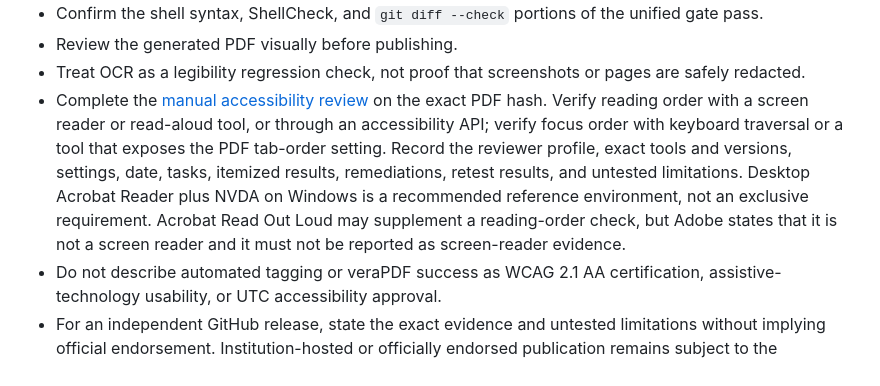
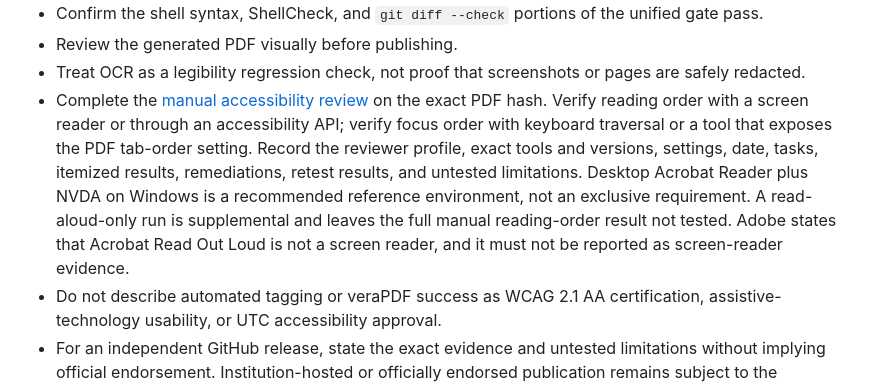
Before and after one commit to M-Gage-Plott42/utc-hpc-guide, a Markdown page: RELEASE_CHECKLIST.md, the part around the change. GitHub-like rendering.

```diff
--- a/RELEASE_CHECKLIST.md
+++ b/RELEASE_CHECKLIST.md
@@ -107,15 +107,16 @@ not proof that the repository is free of private data.
 - Treat OCR as a legibility regression check, not proof that screenshots or
   pages are safely redacted.
 - Complete the [manual accessibility review](docs/pdf-guide.md#manual-accessibility-review)
-  on the exact PDF hash. Verify reading order with a screen reader or
-  read-aloud tool, or through an accessibility API; verify focus order with
-  keyboard traversal or a tool that exposes the PDF tab-order setting. Record
-  the reviewer profile, exact tools and versions, settings, date, tasks,
-  itemized results, remediations, retest results, and untested limitations.
-  Desktop Acrobat Reader plus NVDA on Windows is a recommended reference
-  environment, not an exclusive requirement. Acrobat Read Out Loud may
-  supplement a reading-order check, but Adobe states that it is not a screen
-  reader and it must not be reported as screen-reader evidence.
+  on the exact PDF hash. Verify reading order with a screen reader or through
+  an accessibility API; verify focus order with keyboard traversal or a tool
+  that exposes the PDF tab-order setting. Record the reviewer profile, exact
+  tools and versions, settings, date, tasks, itemized results, remediations,
+  retest results, and untested limitations. Desktop Acrobat Reader plus NVDA
+  on Windows is a recommended reference environment, not an exclusive
+  requirement. A read-aloud-only run is supplemental and leaves the full
+  manual reading-order result not tested. Adobe states that Acrobat Read Out
+  Loud is not a screen reader, and it must not be reported as screen-reader
+  evidence.
 - Do not describe automated tagging or veraPDF success as WCAG 2.1 AA
   certification, assistive-technology usability, or UTC accessibility
   approval.
```
Also changed, not shown: docs/pdf-guide.md (+10 -4 lines).
